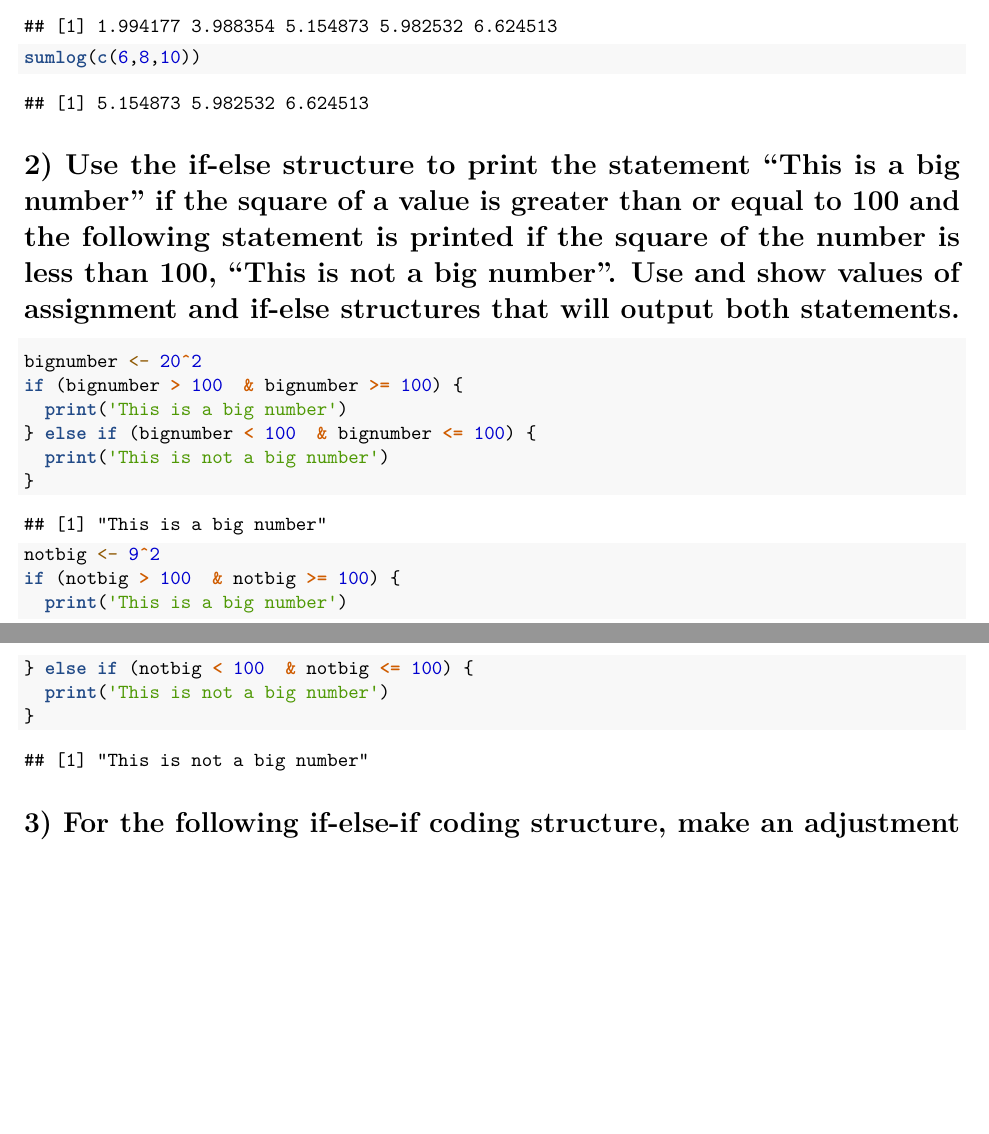
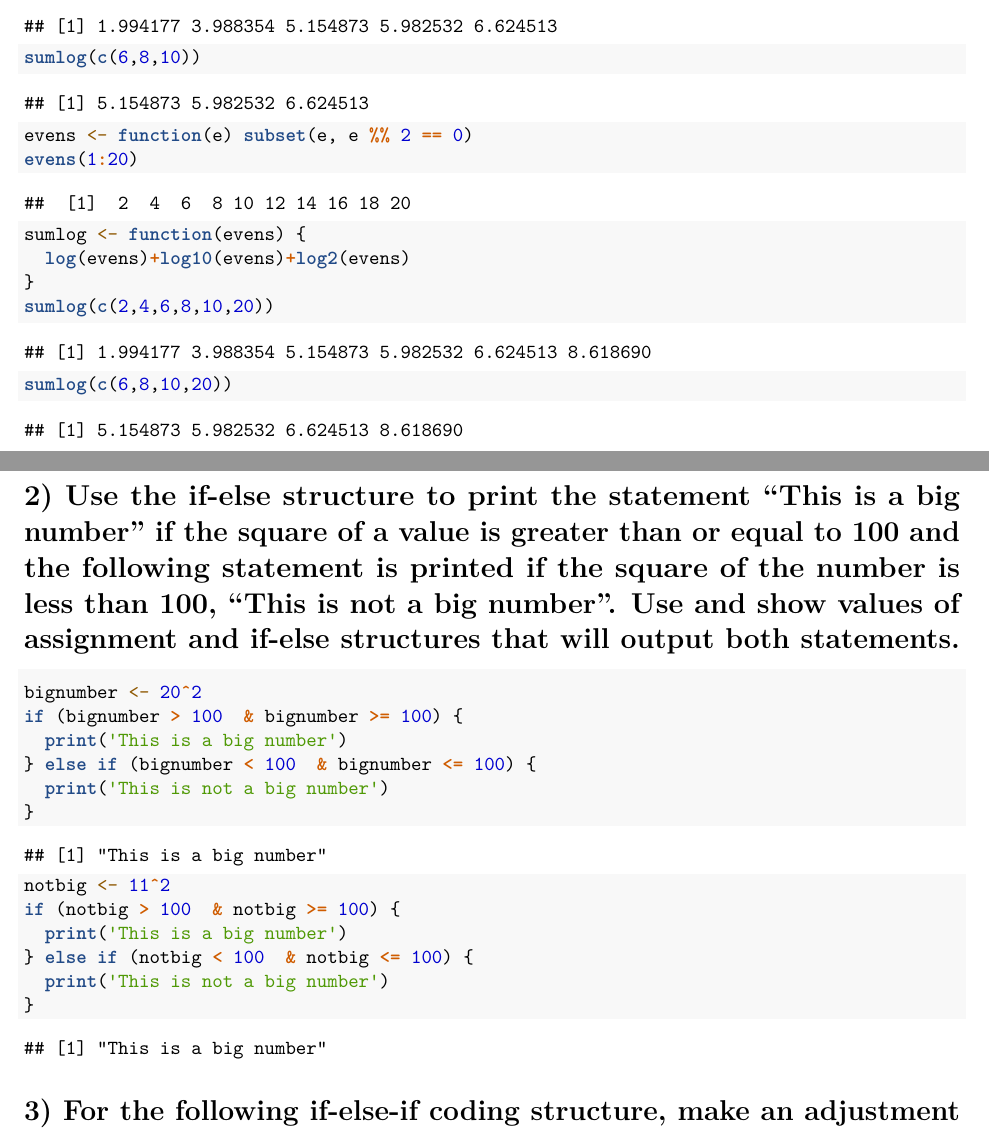
Before and after one commit to rubylinruby/forking-1, an R Markdown document (HW1.Rmd): two parts of pages 1 and 2 of 4, joined at a grey line, cut so that both start at the same text, the shorter picture padded with empty space. Rendered offline with R 4.5, knitr and Pandoc, then LaTeX, with nearby package versions; some code elsewhere in the file could not run offline.

Commit message:
Update HW1.Rmd

````diff
--- a/HW1.Rmd
+++ b/HW1.Rmd
@@ -24,6 +24,14 @@ sumlog <- function(evens) {
 }
 sumlog(c(2,4,6,8,10)) #five even integers
 sumlog(c(6,8,10))
+
+evens <- function(e) subset(e, e %% 2 == 0)
+evens(1:20)
+sumlog <- function(evens) {
+  log(evens)+log10(evens)+log2(evens)
+}
+sumlog(c(2,4,6,8,10,20))
+sumlog(c(6,8,10,20))
 ```
 
 # 2) Use the if-else structure to print the statement "This is a big number" if the square of a value is greater than or equal to 100 and the following statement is printed if the square of the number is less than 100, "This is not a big number”. Use and show values of assignment and if-else structures that will output both statements.
````
Also changed, not shown: HW1.Rmd (2 more changed lines).
